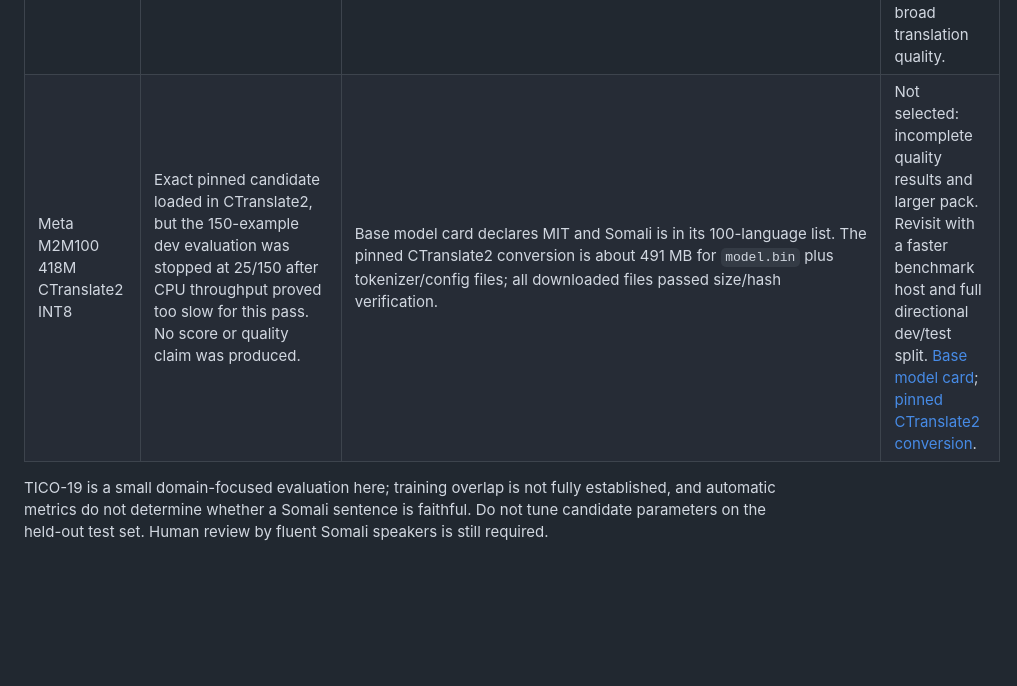
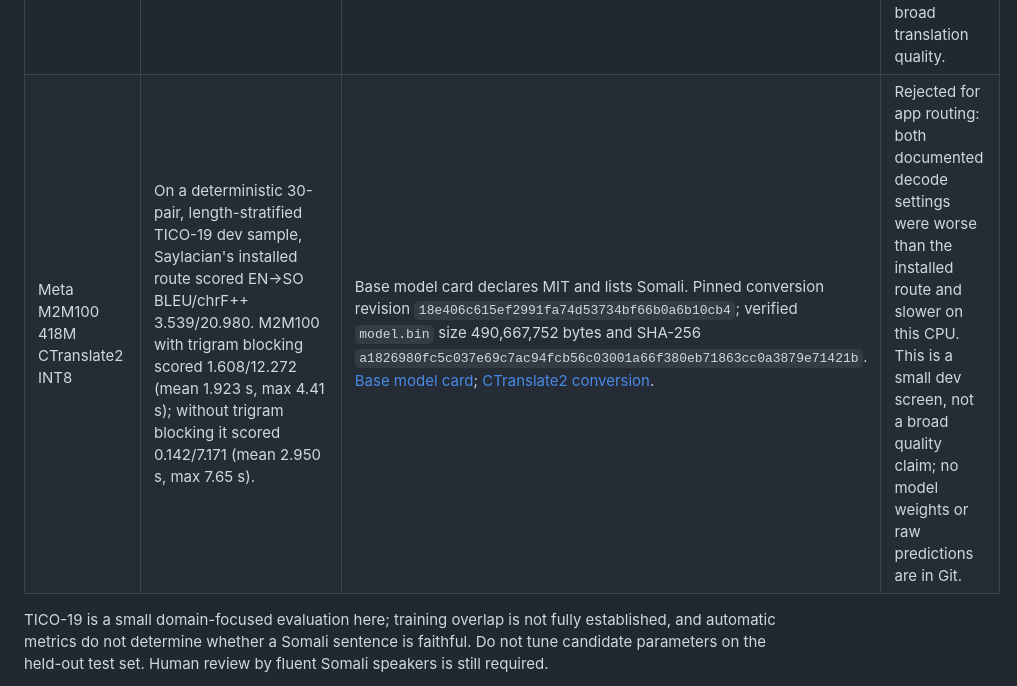
Before and after one commit to zealousvec/Saylacian, a Markdown page: docs/SOMALI_MODEL_CANDIDATES.md, the part around the change. Rendered like a GitHub page; blank space fills up the shorter version.

Commit message:
docs: record M2M100 Somali screen

```diff
--- a/docs/SOMALI_MODEL_CANDIDATES.md
+++ b/docs/SOMALI_MODEL_CANDIDATES.md
@@ -13,7 +13,7 @@ Research snapshot: 25 October 2026. Scores below are automatic comparisons only,
 | Helsinki-NLP OPUS-MT CUS→EN (Somali constituent), CTranslate2 conversion | On the same fresh 30-pair FLORES sample: SO→EN BLEU/chrF++ 3.767/23.166, versus 13.163/35.254 for the standard route and 36.660/58.507 for AfriSLM 4B. Mean CPU time was 251 ms. | Upstream Helsinki-NLP model card and conversion card declare Apache-2.0. CTranslate2 float16 model is 112,794,339 bytes. Pinned upstream revision `90178461a746d80e84a454e642d062afa1315eae`; conversion revision `3f5ca5858c5171e39c473185e6119eefe461ec2f`. | Rejected for app routing: actual Saylacian offline inference was substantially worse than installed models on this small fresh sample. [Upstream model](https://huggingface.co/Helsinki-NLP/opus-mt-cus-en/tree/90178461a746d80e84a454e642d062afa1315eae); [CTranslate2 conversion](https://huggingface.co/ooeoeo/opus-mt-cus-en-ct2-float16/tree/3f5ca5858c5171e39c473185e6119eefe461ec2f). |
 | Meta NLLB-200 distilled 600M | No local inference benchmark performed. | Official model card declares CC-BY-NC-4.0 and research-oriented/out-of-scope production use. Not suitable for an unrestricted, free public distribution without rights clarification. | Excluded from distribution; [official model card](https://huggingface.co/facebook/nllb-200-distilled-600M). |
 | Google MADLAD-400 3B MT, CTranslate2 int8_float16 conversion | On a deterministic 30-pair sample from the TICO-19 Somali test set, Saylacian's installed offline route scored EN→SO BLEU/chrF++ 3.271/22.200; this candidate scored 2.779/25.097. Candidate mean CPU latency was 10.507 s and maximum was 33.61 s per sentence. | Google model card and the pinned conversion card declare Apache-2.0. CTranslate2 revision `c32ad0cf118807ea6258d14be137547155842723`; 2,950,208,251-byte `model.bin`, SHA-256 `f3c87256a2c888100c179d7dcd7f41df17c767469546c59d32c7dde86c740a6b`. [Google model](https://huggingface.co/google/madlad400-3b-mt); [CTranslate2 conversion](https://huggingface.co/santhosh/madlad400-3b-ct2/tree/c32ad0cf118807ea6258d14be137547155842723). | Not selected: mixed automatic metrics and very slow CPU output on this small single-reference test sample do not justify another 2.95 GB pack. This sample does not establish broad translation quality. |
-| Meta M2M100 418M CTranslate2 INT8 | Exact pinned candidate loaded in CTranslate2, but the 150-example dev evaluation was stopped at 25/150 after CPU throughput proved too slow for this pass. No score or quality claim was produced. | Base model card declares MIT and Somali is in its 100-language list. The pinned CTranslate2 conversion is about 491 MB for `model.bin` plus tokenizer/config files; all downloaded files passed size/hash verification. | Not selected: incomplete quality results and larger pack. Revisit with a faster benchmark host and full directional dev/test split. [Base model card](https://huggingface.co/facebook/m2m100_418M); [pinned CTranslate2 conversion](https://huggingface.co/gn64/M2M100_418M_CTranslate2/tree/18e406c615ef2991fa74d53734bf66b0a6b10cb4). |
+| Meta M2M100 418M CTranslate2 INT8 | On a deterministic 30-pair, length-stratified TICO-19 dev sample, Saylacian's installed route scored EN→SO BLEU/chrF++ 3.539/20.980. M2M100 with trigram blocking scored 1.608/12.272 (mean 1.923 s, max 4.41 s); without trigram blocking it scored 0.142/7.171 (mean 2.950 s, max 7.65 s). | Base model card declares MIT and lists Somali. Pinned conversion revision `18e406c615ef2991fa74d53734bf66b0a6b10cb4`; verified `model.bin` size 490,667,752 bytes and SHA-256 `a1826980fc5c037e69c7ac94fcb56c03001a66f380eb71863cc0a3879e71421b`. [Base model card](https://huggingface.co/facebook/m2m100_418M); [CTranslate2 conversion](https://huggingface.co/gn64/M2M100_418M_CTranslate2/tree/18e406c615ef2991fa74d53734bf66b0a6b10cb4). | Rejected for app routing: both documented decode settings were worse than the installed route and slower on this CPU. This is a small dev screen, not a broad quality claim; no model weights or raw predictions are in Git. |
 
 TICO-19 is a small domain-focused evaluation here; training overlap is not fully established, and automatic metrics do not determine whether a Somali sentence is faithful. Do not tune candidate parameters on the held-out test set. Human review by fluent Somali speakers is still required.
 
```
